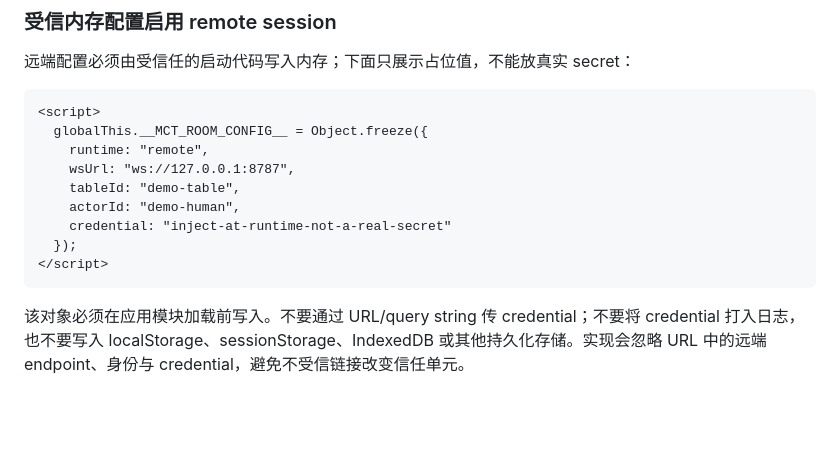
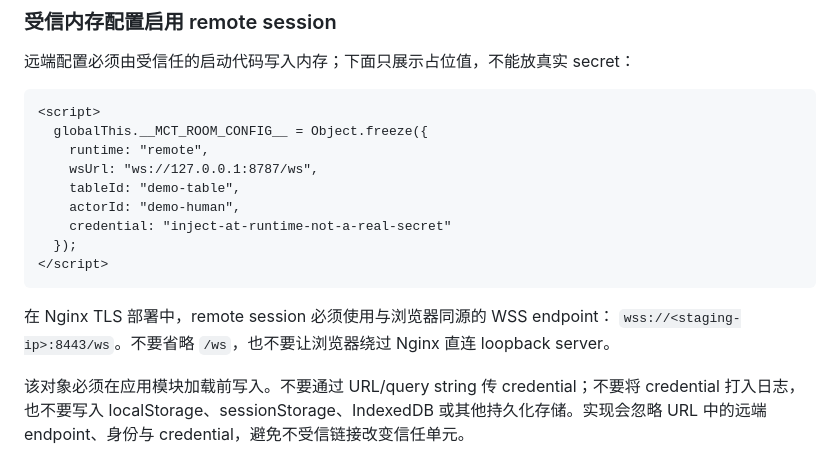
Before and after one commit to shuaibibi11/aomen, a Markdown page: README.md, the part around the change. GitHub-like rendering; blank space fills up the shorter version.

Commit message:
docs: document WebSocket endpoint path

````diff
--- a/README.md
+++ b/README.md
@@ -171,13 +171,17 @@ pnpm --filter @mct/table-3d dev
 <script>
   globalThis.__MCT_ROOM_CONFIG__ = Object.freeze({
     runtime: "remote",
-    wsUrl: "ws://127.0.0.1:8787",
+    wsUrl: "ws://127.0.0.1:8787/ws",
     tableId: "demo-table",
     actorId: "demo-human",
     credential: "inject-at-runtime-not-a-real-secret"
   });
 </script>
 ```
+
+在 Nginx TLS 部署中，remote session 必须使用与浏览器同源的 WSS endpoint：
+`wss://<staging-ip>:8443/ws`。不要省略 `/ws`，也不要让浏览器绕过 Nginx 直连
+loopback server。
 
 该对象必须在应用模块加载前写入。不要通过 URL/query string 传 credential；不要将 credential 打入日志，也不要写入 localStorage、sessionStorage、IndexedDB 或其他持久化存储。实现会忽略 URL 中的远端 endpoint、身份与 credential，避免不受信链接改变信任单元。
 
````
